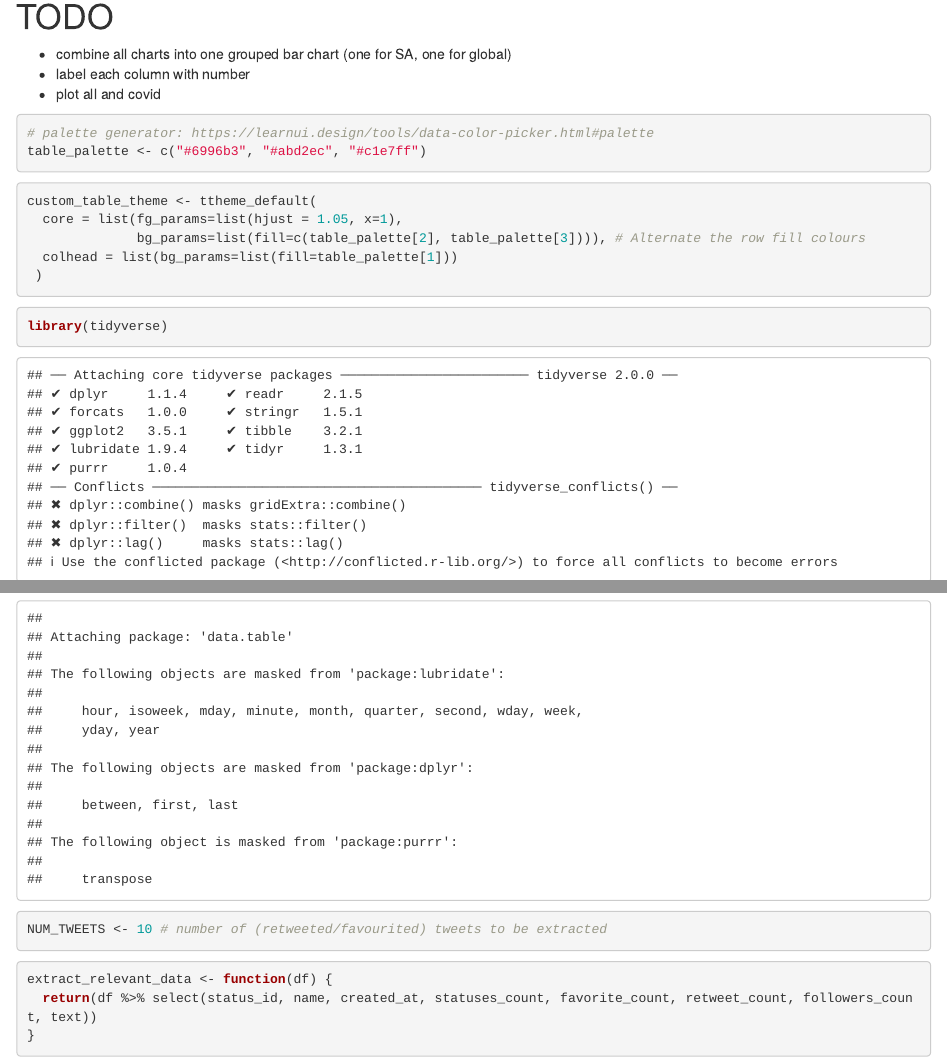
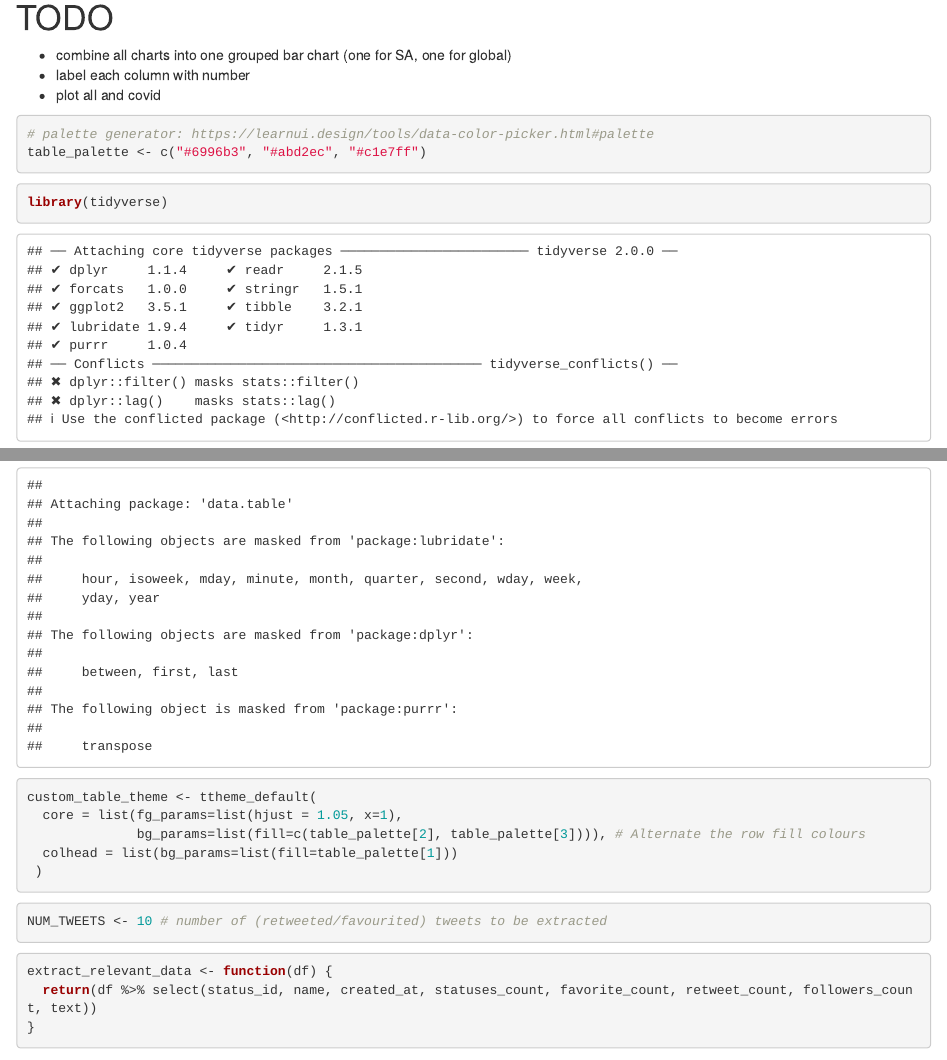
Before and after one commit to ginalamp/Covid_Dashboard_TwitterNews, an R Markdown document (assignment2/project/number_of_x.Rmd): the page in a window 1100 px wide, from 90 px down before the commit and from 80 px down after it, so that both start at the same text, and a second part further down, joined at a grey line. Rendered offline with R 4.5, knitr and Pandoc, with nearby package versions; some code elsewhere in the file could not run offline; common packages that the code uses without loading them are loaded.

Commit message:
Move custom theme to below libraries - dependent on one of the imports

````diff
--- a/assignment2/project/number_of_x.Rmd
+++ b/assignment2/project/number_of_x.Rmd
@@ -16,14 +16,6 @@ output: html_notebook
 table_palette <- c("#6996b3", "#abd2ec", "#c1e7ff")
 ```
 
-```{r custom themes}
-custom_table_theme <- ttheme_default(
-  core = list(fg_params=list(hjust = 1.05, x=1),
-              bg_params=list(fill=c(table_palette[2], table_palette[3]))), # Alternate the row fill colours
-  colhead = list(bg_params=list(fill=table_palette[1]))
- )
-```
-
 ```{r import libraries}
 library(tidyverse)
 library(scales)
@@ -32,6 +24,14 @@ library(ggplot2)
 library(gridExtra)
 library(grid)
 library(data.table)
+```
+
+```{r custom themes}
+custom_table_theme <- ttheme_default(
+  core = list(fg_params=list(hjust = 1.05, x=1),
+              bg_params=list(fill=c(table_palette[2], table_palette[3]))), # Alternate the row fill colours
+  colhead = list(bg_params=list(fill=table_palette[1]))
+ )
 ```
 
 ```{r global (static) variables}
````
